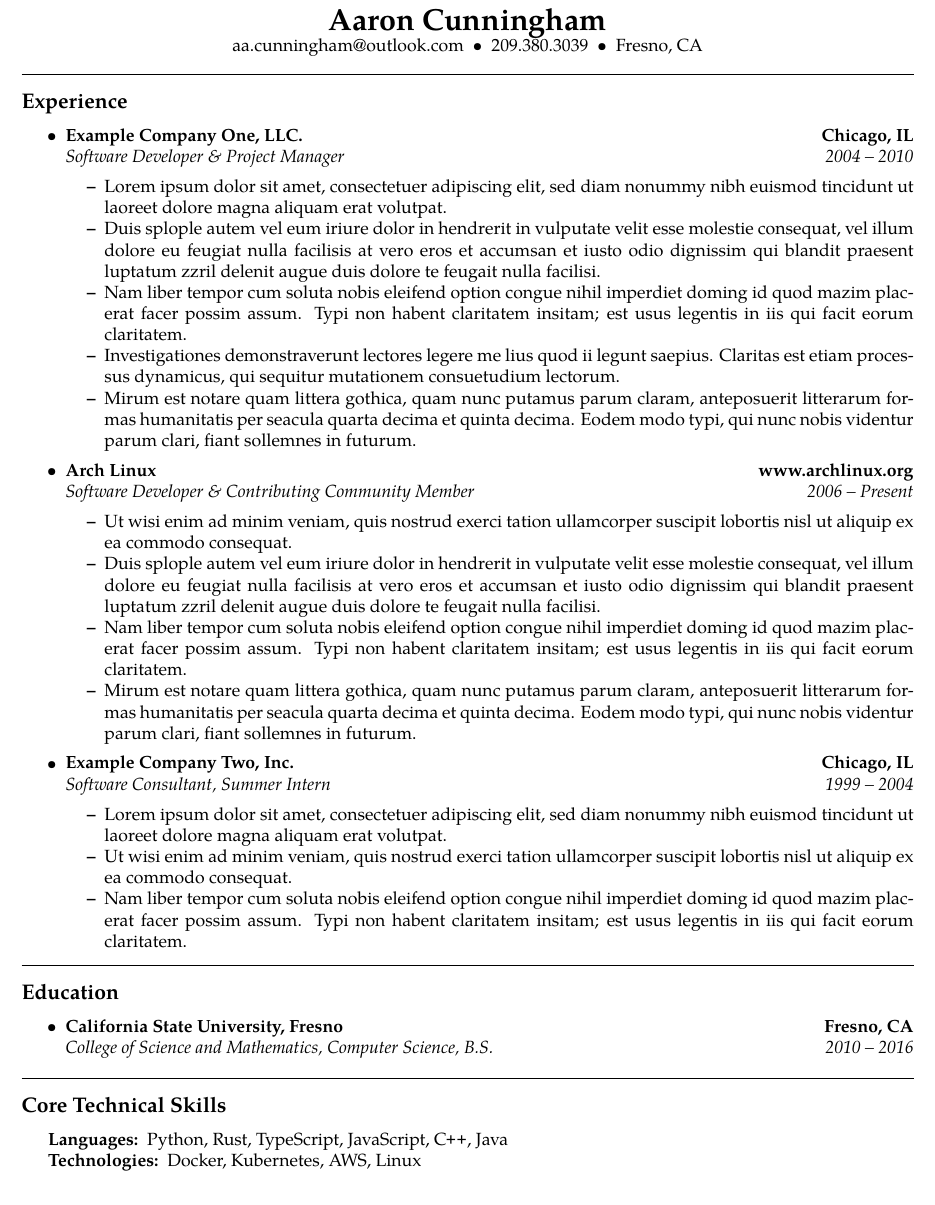
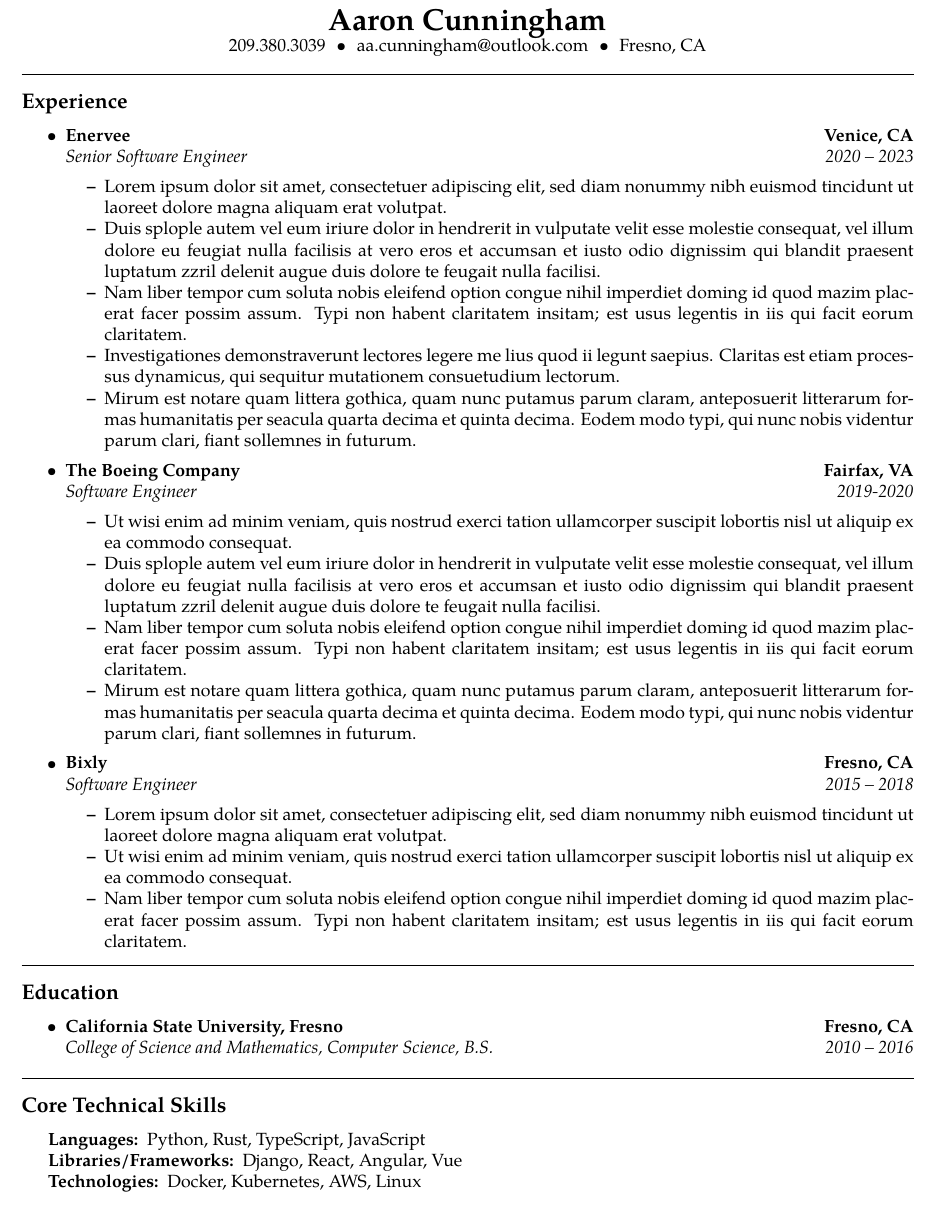
Before and after one commit to aacunningham/resume, a LaTeX CV (resume.tex): part of the page, cut so that both start at the same text. Compiled offline with pdfLaTeX.

Commit message:
Updater major fields

```diff
--- a/resume.tex
+++ b/resume.tex
@@ -39,3 +39,5 @@
 \newcommand{\CPP}
 {C\nolinebreak[4]\hspace{-.05em}\raisebox{.22ex}{\footnotesize\bf ++}}
 
+\newcommand{\innerbullet}
+{\hspace{0.6em}\textbullet\hspace{0.6em}}
@@ -59,12 +62,12 @@
 
 	\item
 	      \headerrow
-	      {\textbf{Example Company One, LLC.}}
-	      {\textbf{Chicago, IL}}
+	      {\textbf{Enervee}}
+	      {\textbf{Venice, CA}}
 	      \\
 	      \headerrow
-	      {\emph{Software Developer \& Project Manager}}
-	      {\emph{2004 -- 2010}}
+	      {\emph{Senior Software Engineer}}
+	      {\emph{2020 -- 2023}}
 	      \begin{itemize*}
 		      \item Lorem ipsum dolor sit amet, consectetuer adipiscing elit, sed
 		            diam nonummy nibh euismod tincidunt ut laoreet dolore magna aliquam
@@ -89,12 +92,12 @@
 
 	\item
 	      \headerrow
-	      {\textbf{Arch Linux}}
-	      {\textbf{www.archlinux.org}}
+	      {\textbf{The Boeing Company}}
+	      {\textbf{Fairfax, VA}}
 	      \\
 	      \headerrow
-	      {\emph{Software Developer \& Contributing Community Member}}
-	      {\emph{2006 -- Present}}
+	      {\emph{Software Engineer}}
+	      {\emph{2019-2020}}
 	      \begin{itemize*}
 		      \item Ut wisi enim ad minim veniam, quis nostrud exerci tation
 		            ullamcorper suscipit lobortis nisl ut aliquip ex ea commodo consequat.
@@ -115,12 +118,12 @@
 
 	\item
 	      \headerrow
-	      {\textbf{Example Company Two, Inc.}}
-	      {\textbf{Chicago, IL}}
+	      {\textbf{Bixly}}
+	      {\textbf{Fresno, CA}}
 	      \\
 	      \headerrow
-	      {\emph{Software Consultant, Summer Intern}}
-	      {\emph{1999 -- 2004}}
+	      {\emph{Software Engineer}}
+	      {\emph{2015 -- 2018}}
 	      \begin{itemize*}
 		      \item Lorem ipsum dolor sit amet, consectetuer adipiscing elit, sed
 		            diam nonummy nibh euismod tincidunt ut laoreet dolore magna aliquam
@@ -166,11 +169,13 @@
 	\hyphenpenalty=1000
 	\begin{description*}
 		\item[Languages:]
-			Python, Rust, TypeScript, JavaScript, \CPP, Java
+			Python, Rust, TypeScript, JavaScript
+		\item[Libraries/Frameworks:]
+			Django, React, Angular, Vue
 		\item[Technologies:]
 			Docker, Kubernetes, AWS, Linux
-		% \item[Open Source Contributions:]
-		% 	Project A, Project B, Project C
+			% \item[Open Source Contributions:]
+			% 	Project A, Project B, Project C
 	\end{description*}
 \end{indentsection}
 
```
Also changed, not shown: resume.tex (7 more changed lines).
